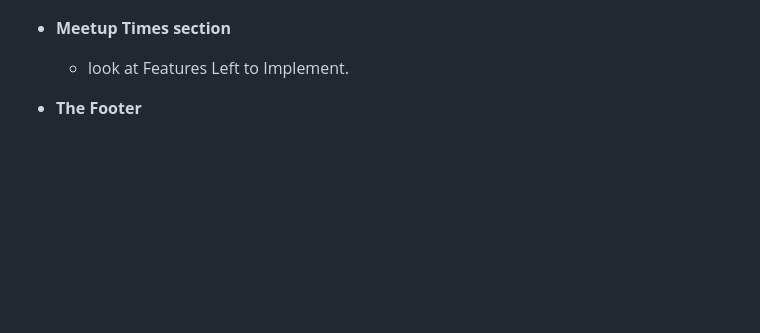
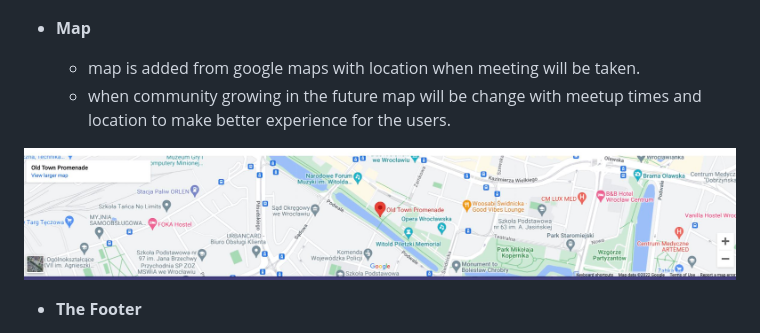
Before and after one commit to JacekCK/Dogs-Lovers-Community, a Markdown page: README.md, the part around the change. GitHub-like rendering; pictures changed too: assets/read-me-images/map.jpg (added); blank space fills up the shorter version.

Commit message:
Add map section to readme file

```diff
--- a/README.md
+++ b/README.md
@@ -32,9 +32,12 @@ The guiding principle of our community is good for our pets. Let people remember
 ![About Us](assets/read-me-images/aboutus1.jpg)
 ![About Us](assets/read-me-images/aboutus2.jpg)
 
-- __Meetup Times section__
+- __Map__
 
-  - look at Features Left to Implement.
+  - map is added from google maps with location when meeting will be taken.
+  - when community growing in the future map will be change with meetup times and location to make better experience for the users.
+
+![Map](assets/read-me-images/map.jpg)
 
 - __The Footer__
 
```
